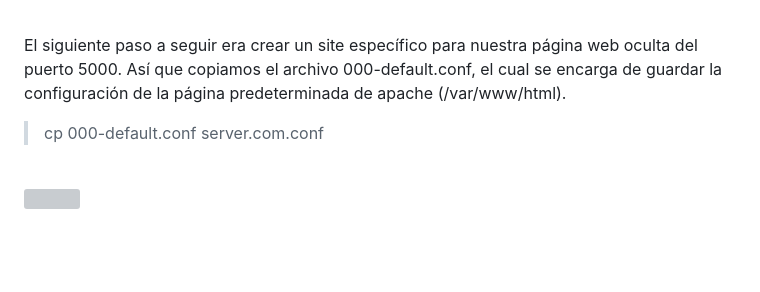
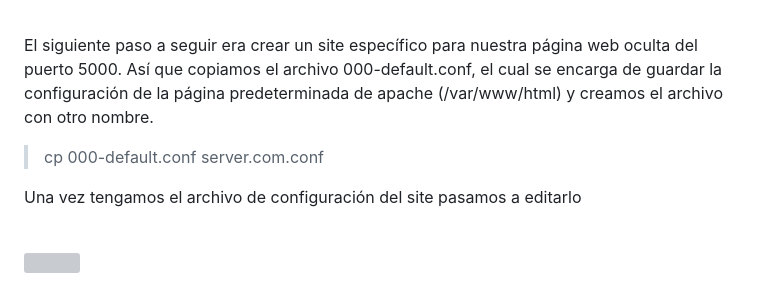
Before and after one commit to azraelp/Proyecto-Final, a Markdown page: Documentos/A10 - SSRF/Desarrollo.md, the part around the change. GitHub-like rendering; blank space fills up the shorter version; grey boxes are pictures that could not be loaded.

```diff
--- a/Documentos/A10 - SSRF/Desarrollo.md
+++ b/Documentos/A10 - SSRF/Desarrollo.md
@@ -38,8 +38,11 @@ La parte esencial en SSRF es poder acceder a recursos inaccesibles como un clien
 
 <br>
 
-El siguiente paso a seguir era crear un site específico para nuestra página web oculta del puerto 5000. Así que copiamos el archivo 000-default.conf, el cual se encarga de guardar la configuración de la página predeterminada de apache (/var/www/html).
+El siguiente paso a seguir era crear un site específico para nuestra página web oculta del puerto 5000. Así que copiamos el archivo 000-default.conf, el cual se encarga de guardar la configuración de la página predeterminada de apache (/var/www/html) y creamos el archivo con otro nombre.
 > cp 000-default.conf server.com.conf
+
+Una vez tengamos el archivo de configuración del site pasamos a editarlo
+
 
 <br>
 
```
Also changed, not shown: Assets/Img/server.com.conf.png.
